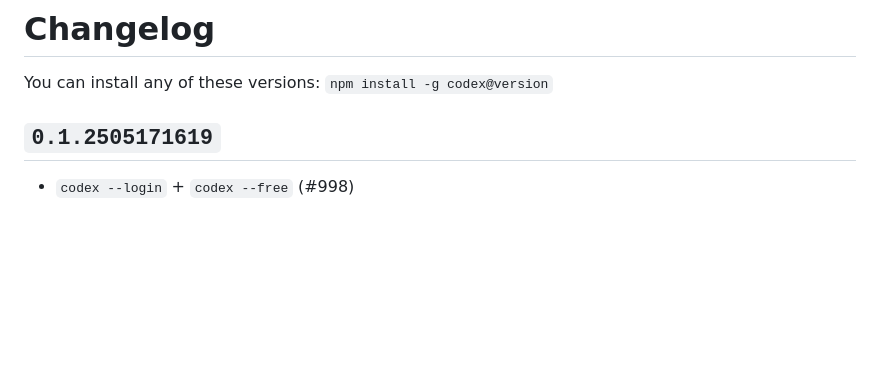
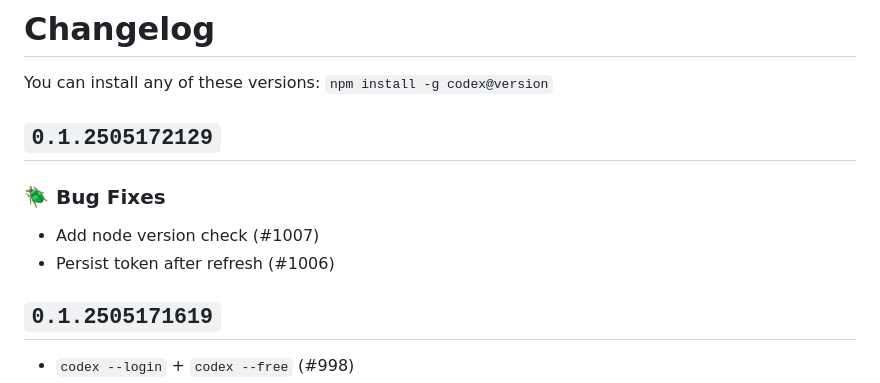
Before and after one commit to MaurUppi/codex, a Markdown page: CHANGELOG.md, the part around the change. Rendered like a GitHub page; blank space fills up the shorter version.

Commit message:
bump(version): 0.1.2505172129 (#1008)
## `0.1.2505172129`

### 🪲 Bug Fixes

- Add node version check (#1007)
- Persist token after refresh (#1006)

```diff
--- a/CHANGELOG.md
+++ b/CHANGELOG.md
@@ -1,6 +1,13 @@
 # Changelog
 
 You can install any of these versions: `npm install -g codex@version`
+
+## `0.1.2505172129`
+
+### 🪲 Bug Fixes
+
+- Add node version check (#1007)
+- Persist token after refresh (#1006)
 
 ## `0.1.2505171619`
 
```
